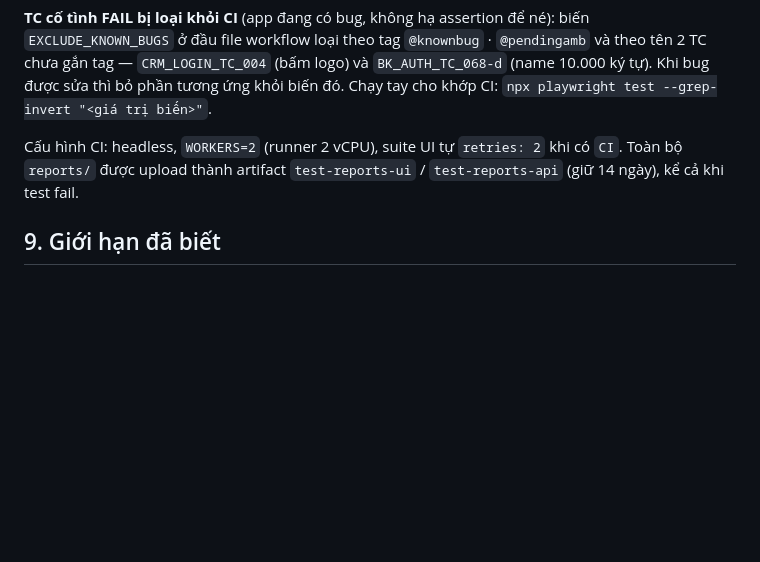
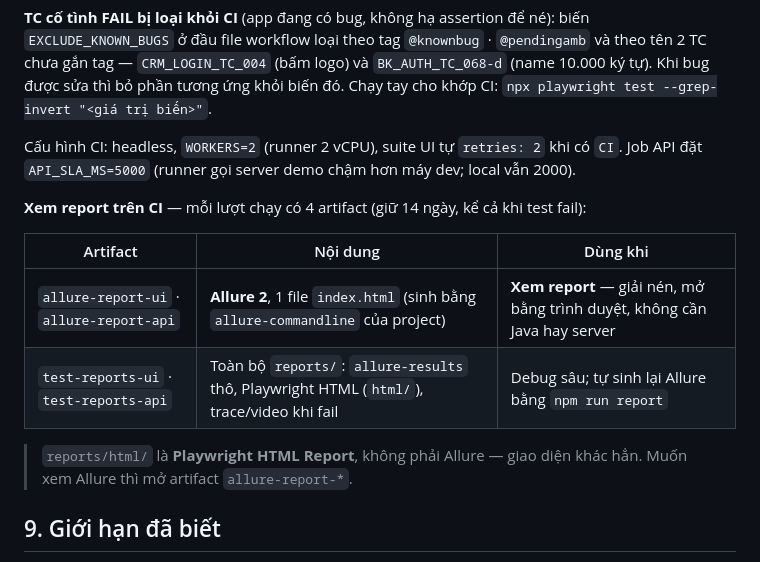
Before and after one commit to thuhuongneu/crm-playwright-automation, a Markdown page: README.md, the part around the change. Drawn GitHub-style; blank space fills up the shorter version.

Commit message:
docs: README §8 và memories ghi nhận report Allure 2 trên CI
Co-Authored-By: Claude Sonnet 5.5 <noreply@anthropic.com>

```diff
--- a/README.md
+++ b/README.md
@@ -174,7 +174,16 @@ Suite API **đăng ký rồi xoá tài khoản** trên server demo dùng chung n
 
 **TC cố tình FAIL bị loại khỏi CI** (app đang có bug, không hạ assertion để né): biến `EXCLUDE_KNOWN_BUGS` ở đầu file workflow loại theo tag `@knownbug` · `@pendingamb` và theo tên 2 TC chưa gắn tag — `CRM_LOGIN_TC_004` (bấm logo) và `BK_AUTH_TC_068-d` (name 10.000 ký tự). Khi bug được sửa thì bỏ phần tương ứng khỏi biến đó. Chạy tay cho khớp CI: `npx playwright test --grep-invert "<giá trị biến>"`.
 
-Cấu hình CI: headless, `WORKERS=2` (runner 2 vCPU), suite UI tự `retries: 2` khi có `CI`. Toàn bộ `reports/` được upload thành artifact `test-reports-ui` / `test-reports-api` (giữ 14 ngày), kể cả khi test fail.
+Cấu hình CI: headless, `WORKERS=2` (runner 2 vCPU), suite UI tự `retries: 2` khi có `CI`. Job API đặt `API_SLA_MS=5000` (runner gọi server demo chậm hơn máy dev; local vẫn 2000).
+
+**Xem report trên CI** — mỗi lượt chạy có 4 artifact (giữ 14 ngày, kể cả khi test fail):
+
+| Artifact | Nội dung | Dùng khi |
+|---|---|---|
+| `allure-report-ui` · `allure-report-api` | **Allure 2**, 1 file `index.html` (sinh bằng `allure-commandline` của project) | **Xem report** — giải nén, mở bằng trình duyệt, không cần Java hay server |
+| `test-reports-ui` · `test-reports-api` | Toàn bộ `reports/`: `allure-results` thô, Playwright HTML (`html/`), trace/video khi fail | Debug sâu; tự sinh lại Allure bằng `npm run report` |
+
+> `reports/html/` là **Playwright HTML Report**, không phải Allure — giao diện khác hẳn. Muốn xem Allure thì mở artifact `allure-report-*`.
 
 ## 9. Giới hạn đã biết
 
```
Also changed, not shown: memories/02-crm-ui/ci-github-actions.md (+8 -2 lines).
